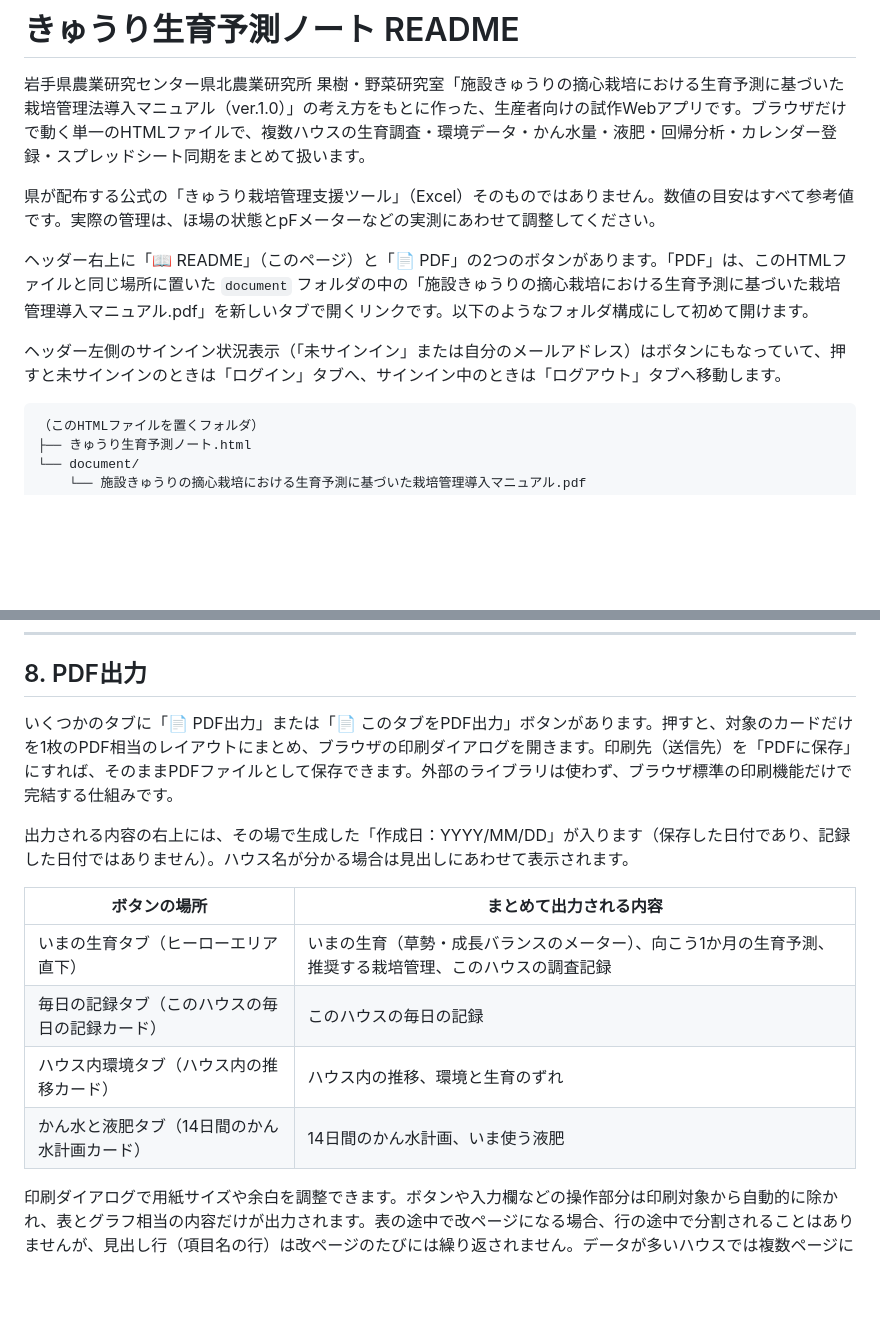
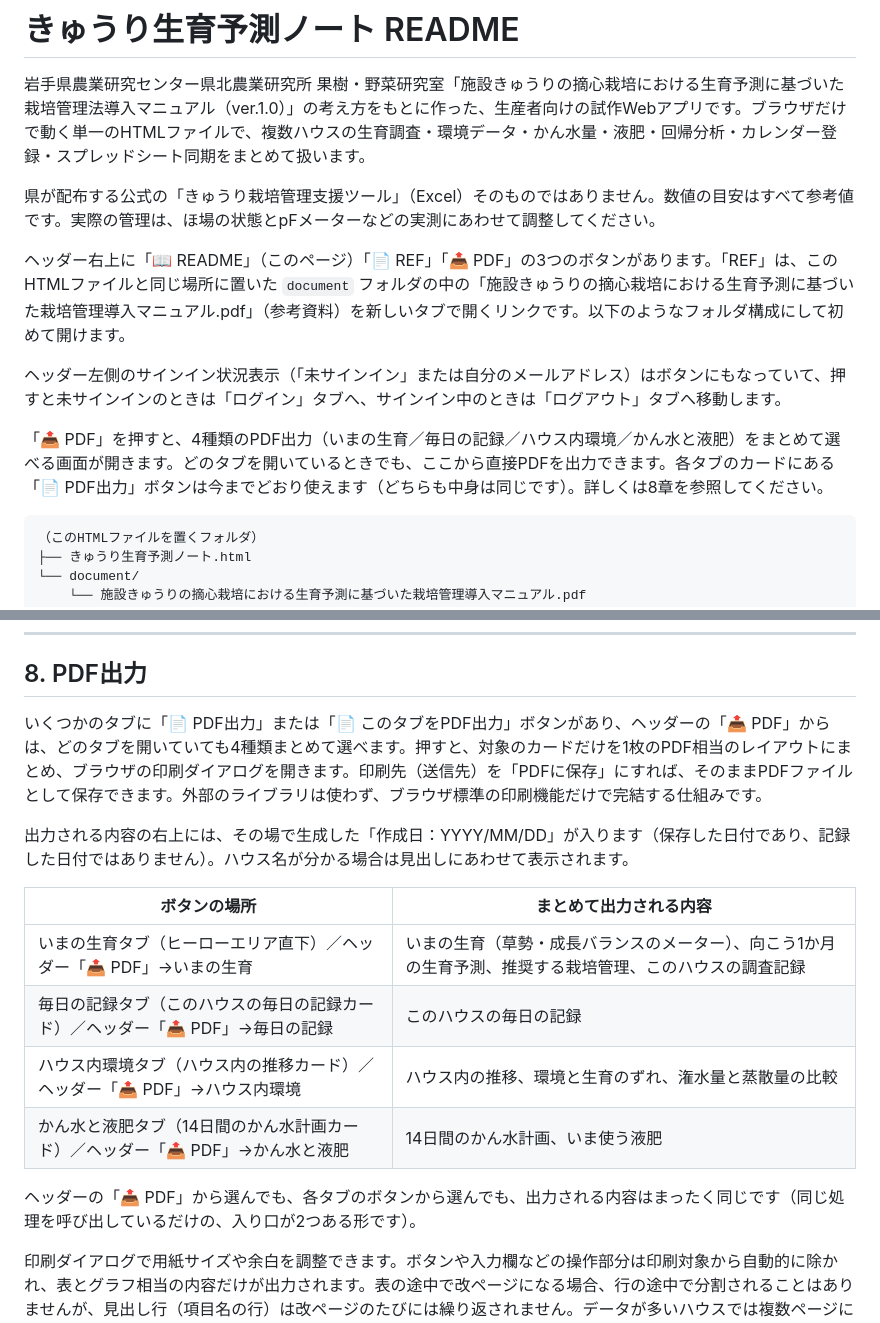
Before and after one commit to y-ookuma/cucumber-fertilizer-planner, a Markdown page: README.md, 2 parts joined by grey strips. Drawn GitHub-style; blank space fills up the shorter version.

````diff
--- a/README.md
+++ b/README.md
@@ -4,9 +4,11 @@
 
 県が配布する公式の「きゅうり栽培管理支援ツール」（Excel）そのものではありません。数値の目安はすべて参考値です。実際の管理は、ほ場の状態とpFメーターなどの実測にあわせて調整してください。
 
-ヘッダー右上に「📖 README」（このページ）と「📄 PDF」の2つのボタンがあります。「PDF」は、このHTMLファイルと同じ場所に置いた `document` フォルダの中の「施設きゅうりの摘心栽培における生育予測に基づいた栽培管理導入マニュアル.pdf」を新しいタブで開くリンクです。以下のようなフォルダ構成にして初めて開けます。
+ヘッダー右上に「📖 README」（このページ）「📄 REF」「📤 PDF」の3つのボタンがあります。「REF」は、このHTMLファイルと同じ場所に置いた `document` フォルダの中の「施設きゅうりの摘心栽培における生育予測に基づいた栽培管理導入マニュアル.pdf」（参考資料）を新しいタブで開くリンクです。以下のようなフォルダ構成にして初めて開けます。
 
 ヘッダー左側のサインイン状況表示（「未サインイン」または自分のメールアドレス）はボタンにもなっていて、押すと未サインインのときは「ログイン」タブへ、サインイン中のときは「ログアウト」タブへ移動します。
+
+「📤 PDF」を押すと、4種類のPDF出力（いまの生育／毎日の記録／ハウス内環境／かん水と液肥）をまとめて選べる画面が開きます。どのタブを開いているときでも、ここから直接PDFを出力できます。各タブのカードにある「📄 PDF出力」ボタンは今までどおり使えます（どちらも中身は同じです）。詳しくは8章を参照してください。
 
 ```
 （このHTMLファイルを置くフォルダ）
@@ -348,16 +350,18 @@ Y = a + b1×気温 + b2×DIF
 
 ## 8. PDF出力
 
-いくつかのタブに「📄 PDF出力」または「📄 このタブをPDF出力」ボタンがあります。押すと、対象のカードだけを1枚のPDF相当のレイアウトにまとめ、ブラウザの印刷ダイアログを開きます。印刷先（送信先）を「PDFに保存」にすれば、そのままPDFファイルとして保存できます。外部のライブラリは使わず、ブラウザ標準の印刷機能だけで完結する仕組みです。
+いくつかのタブに「📄 PDF出力」または「📄 このタブをPDF出力」ボタンがあり、ヘッダーの「📤 PDF」からは、どのタブを開いていても4種類まとめて選べます。押すと、対象のカードだけを1枚のPDF相当のレイアウトにまとめ、ブラウザの印刷ダイアログを開きます。印刷先（送信先）を「PDFに保存」にすれば、そのままPDFファイルとして保存できます。外部のライブラリは使わず、ブラウザ標準の印刷機能だけで完結する仕組みです。
 
 出力される内容の右上には、その場で生成した「作成日：YYYY/MM/DD」が入ります（保存した日付であり、記録した日付ではありません）。ハウス名が分かる場合は見出しにあわせて表示されます。
 
 | ボタンの場所 | まとめて出力される内容 |
 |---|---|
-| いまの生育タブ（ヒーローエリア直下） | いまの生育（草勢・成長バランスのメーター）、向こう1か月の生育予測、推奨する栽培管理、このハウスの調査記録 |
-| 毎日の記録タブ（このハウスの毎日の記録カード） | このハウスの毎日の記録 |
-| ハウス内環境タブ（ハウス内の推移カード） | ハウス内の推移、環境と生育のずれ |
-| かん水と液肥タブ（14日間のかん水計画カード） | 14日間のかん水計画、いま使う液肥 |
+| いまの生育タブ（ヒーローエリア直下）／ヘッダー「📤 PDF」→いまの生育 | いまの生育（草勢・成長バランスのメーター）、向こう1か月の生育予測、推奨する栽培管理、このハウスの調査記録 |
+| 毎日の記録タブ（このハウスの毎日の記録カード）／ヘッダー「📤 PDF」→毎日の記録 | このハウスの毎日の記録 |
+| ハウス内環境タブ（ハウス内の推移カード）／ヘッダー「📤 PDF」→ハウス内環境 | ハウス内の推移、環境と生育のずれ、潅水量と蒸散量の比較 |
+| かん水と液肥タブ（14日間のかん水計画カード）／ヘッダー「📤 PDF」→かん水と液肥 | 14日間のかん水計画、いま使う液肥 |
+
+ヘッダーの「📤 PDF」から選んでも、各タブのボタンから選んでも、出力される内容はまったく同じです（同じ処理を呼び出しているだけの、入り口が2つある形です）。
 
 印刷ダイアログで用紙サイズや余白を調整できます。ボタンや入力欄などの操作部分は印刷対象から自動的に除かれ、表とグラフ相当の内容だけが出力されます。表の途中で改ページになる場合、行の途中で分割されることはありませんが、見出し行（項目名の行）は改ページのたびには繰り返されません。データが多いハウスでは複数ページにまたがることがあります。
 
````
